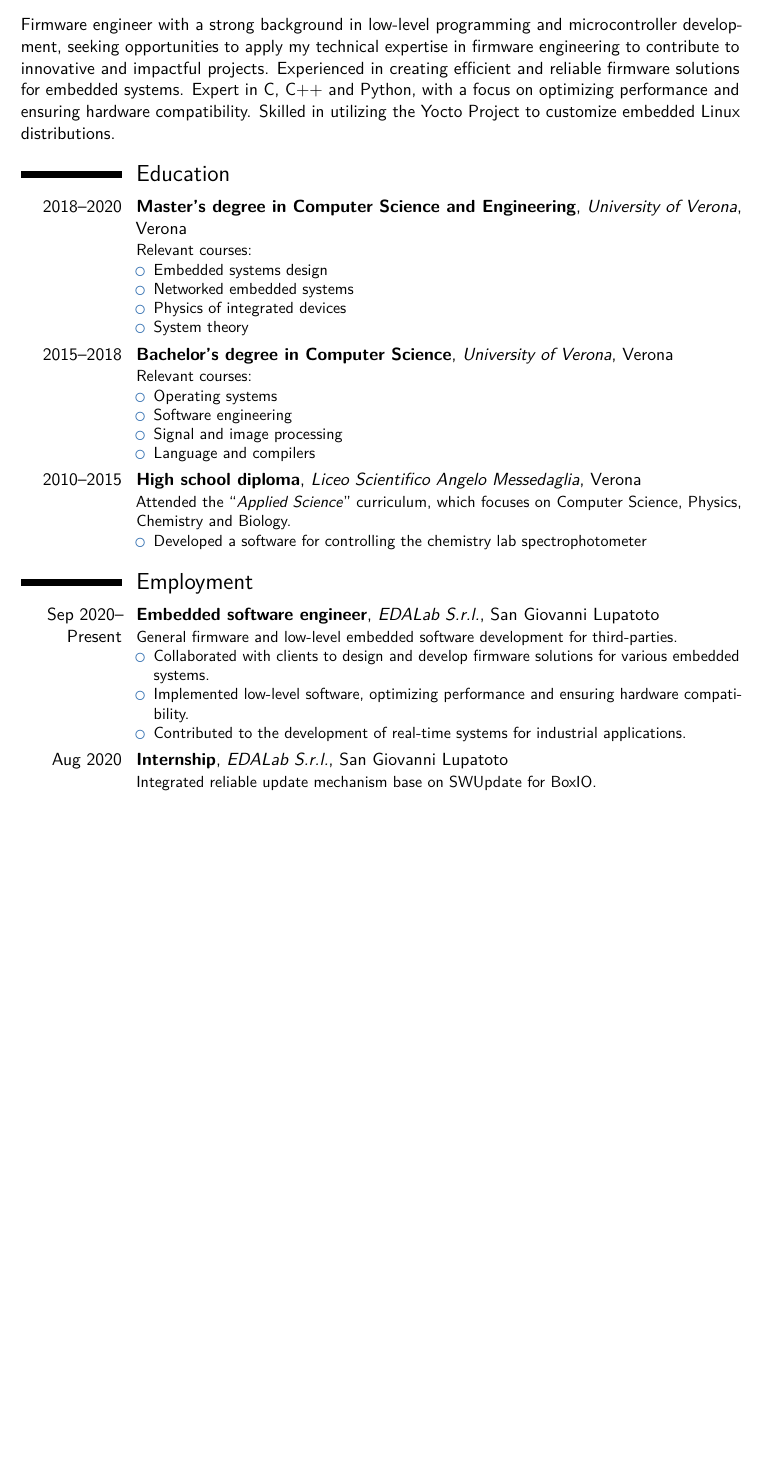
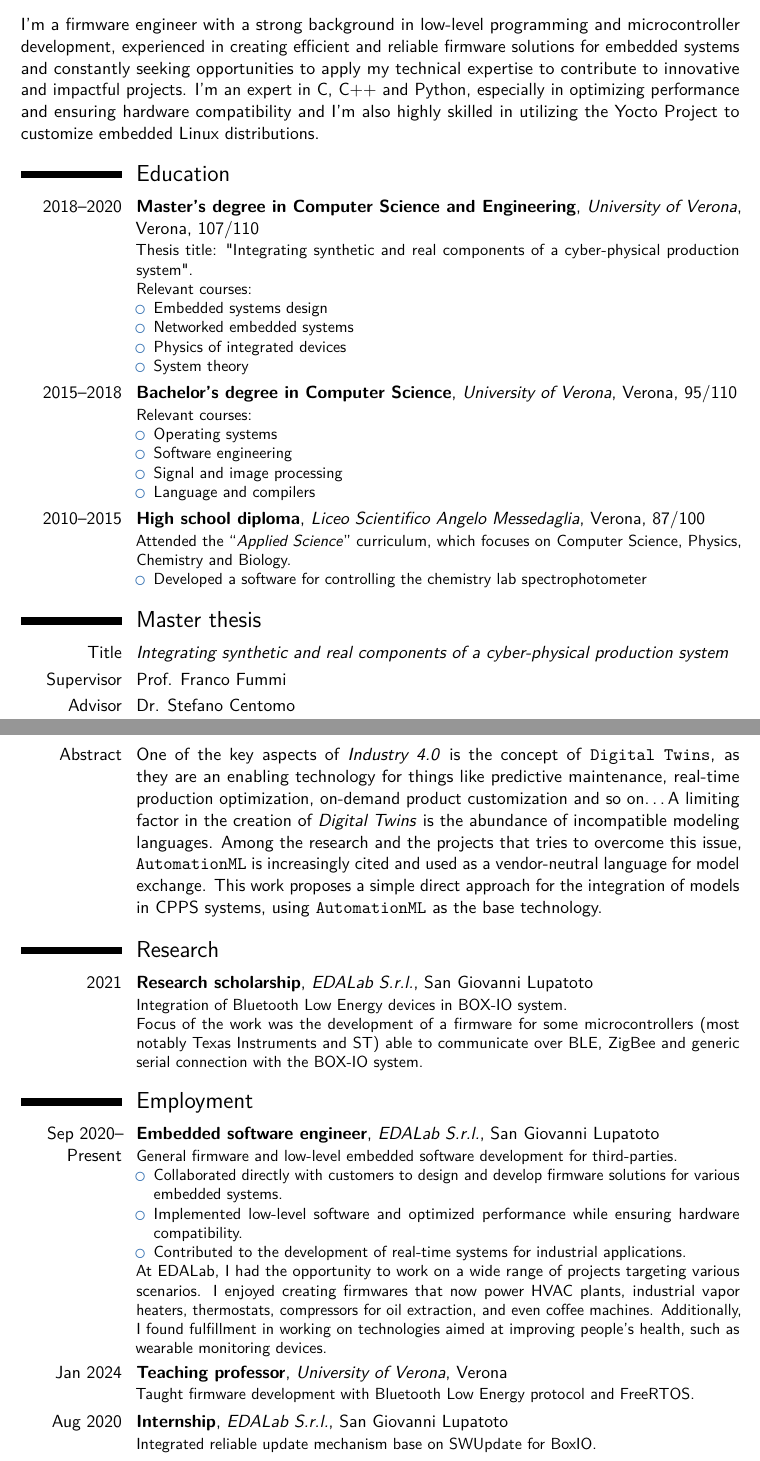
Before and after one commit to JackHack96/CV, a LaTeX CV (cv_eng.tex): part of page 1 of 2 before the commit and two parts of pages 1 and 2 of 3 after it, the two joined at a grey line, cut so that both start at the same text, the shorter picture padded with empty space. Compiled offline with pdfLaTeX.

Commit message:
Update CV

```diff
--- a/cv_eng.tex
+++ b/cv_eng.tex
@@ -76,13 +76,15 @@
 %-----       resume       ---------------------------------------------------------
 \makecvtitle
 
-Firmware engineer with a strong background in low-level programming and microcontroller development, seeking opportunities to apply my technical expertise in firmware engineering to contribute to innovative and impactful projects.
-Experienced in creating efficient and reliable firmware solutions for embedded systems. Expert in C, C++ and Python, with a focus on optimizing performance and ensuring hardware compatibility.
-Skilled in utilizing the Yocto Project to customize embedded Linux distributions.
+I'm a firmware engineer with a strong background in low-level programming and microcontroller development, experienced in creating efficient and
+reliable firmware solutions for embedded systems and constantly seeking opportunities to apply my technical expertise to contribute to innovative
+and impactful projects. I'm an expert in C, C++ and Python, especially in optimizing performance and ensuring hardware compatibility and I'm also
+highly skilled in utilizing the Yocto Project to customize embedded Linux distributions.
 
 \section{Education}
 % arguments 3 to 6 can be left empty
-\cventry{2018--2020}{Master's degree in Computer Science and Engineering}{University of Verona}{Verona}{}{
+\cventry{2018--2020}{Master's degree in Computer Science and Engineering}{University of Verona}{Verona}{107/110}{
+	Thesis title: "Integrating synthetic and real components of a cyber-physical production system".\\
 	Relevant courses:
 	\begin{itemize}
 		\item Embedded systems design
@@ -91,7 +93,7 @@ Skilled in utilizing the Yocto Project to customize embedded Linux distributions
 		\item System theory
 	\end{itemize}
 }
-\cventry{2015--2018}{Bachelor's degree in Computer Science}{University of Verona}{Verona}{}{
+\cventry{2015--2018}{Bachelor's degree in Computer Science}{University of Verona}{Verona}{95/110}{
 	Relevant courses:
 	\begin{itemize}
 		\item Operating systems
@@ -100,36 +102,44 @@ Skilled in utilizing the Yocto Project to customize embedded Linux distributions
 		\item Language and compilers
 	\end{itemize}
 }
-\cventry{2010--2015}{High school diploma}{Liceo Scientifico Angelo Messedaglia}{Verona}{}{
+\cventry{2010--2015}{High school diploma}{Liceo Scientifico Angelo Messedaglia}{Verona}{87/100}{
 	Attended the ``\textit{Applied Science}'' curriculum, which focuses on Computer Science, Physics, Chemistry and Biology.
 	\begin{itemize}
 		\item Developed a software for controlling the chemistry lab spectrophotometer
 	\end{itemize}
 }
 
-%\section{Master thesis}
-%\cvitem{Title}{\emph{Integrating synthetic and real components of a cyber-physical production system}}
-%\cvitem{Supervisor}{Prof. Franco Fummi}
-%\cvitem{Advisor}{Dr. Stefano Centomo}
-%\cvitem{Abstract}{
-%	One of the key aspects of \emph{Industry 4.0} is the concept of \texttt{Digital Twins}, as they are an enabling
-%	technology for things like predictive maintenance, real-time production optimization, on-demand product
-%	customization and so on\ldots
-%	A limiting factor in the creation of \emph{Digital Twins} is the abundance of incompatible modeling languages. Among
-%	the research and the projects that tries to overcome this issue, \texttt{AutomationML} is increasingly cited and used
-%	as a vendor-neutral language for model exchange.
-%	This work proposes a simple direct approach for the integration of models in CPPS systems, using \texttt{AutomationML}
-%	as the base technology.
-%}
+\section{Master thesis}
+\cvitem{Title}{\emph{Integrating synthetic and real components of a cyber-physical production system}}
+\cvitem{Supervisor}{Prof. Franco Fummi}
+\cvitem{Advisor}{Dr. Stefano Centomo}
+\cvitem{Abstract}{
+	One of the key aspects of \emph{Industry 4.0} is the concept of \texttt{Digital Twins}, as they are an enabling
+	technology for things like predictive maintenance, real-time production optimization, on-demand product
+	customization and so on\ldots
+	A limiting factor in the creation of \emph{Digital Twins} is the abundance of incompatible modeling languages. Among
+	the research and the projects that tries to overcome this issue, \texttt{AutomationML} is increasingly cited and used
+	as a vendor-neutral language for model exchange.
+	This work proposes a simple direct approach for the integration of models in CPPS systems, using \texttt{AutomationML}
+	as the base technology.
+}
+
+\section{Research}
+\cventry{2021}{Research scholarship}{EDALab S.r.l.}{San Giovanni Lupatoto}{}{Integration of Bluetooth Low Energy devices in BOX-IO system.\\
+Focus of the work was the development of a firmware for some microcontrollers (most notably Texas Instruments and ST) able to communicate over
+BLE, ZigBee and generic serial connection with the BOX-IO system.}
 
 \section{Employment}
 \cventry{Sep 2020-- Present}{Embedded software engineer}{EDALab S.r.l.}{San Giovanni Lupatoto}{}{General firmware and low-level embedded software development for third-parties.
 \begin{itemize}
-	\item Collaborated with clients to design and develop firmware solutions for various embedded systems.
-	\item Implemented low-level software, optimizing performance and ensuring hardware compatibility.
+	\item Collaborated directly with customers to design and develop firmware solutions for various embedded systems.
+	\item Implemented low-level software and optimized performance while ensuring hardware compatibility.
 	\item Contributed to the development of real-time systems for industrial applications.
 \end{itemize}
+At EDALab, I had the opportunity to work on a wide range of projects targeting various scenarios. I enjoyed creating firmwares that now power HVAC
+plants, industrial vapor heaters, thermostats, compressors for oil extraction, and even coffee machines.
+Additionally, I found fulfillment in working on technologies aimed at improving people's health, such as wearable monitoring devices.
 }
-
+\cventry{Jan 2024}{Teaching professor}{University of Verona}{Verona}{}{Taught firmware development with Bluetooth Low Energy protocol and FreeRTOS.}
 \cventry{Aug 2020}{Internship}{EDALab S.r.l.}{San Giovanni Lupatoto}{}{Integrated reliable update mechanism base on SWUpdate for BoxIO.}
 \cventry{Dec 2019}{Internship}{University of Verona}{Verona}{}{Developed an operating system image for classrooms' displays based on Raspberry Pi.}
```
Also changed, not shown: cv_ita.tex (+20 -16 lines), cv_eng.pdf, cv_ita.pdf, cv_eng.tex (5 more changed lines).
